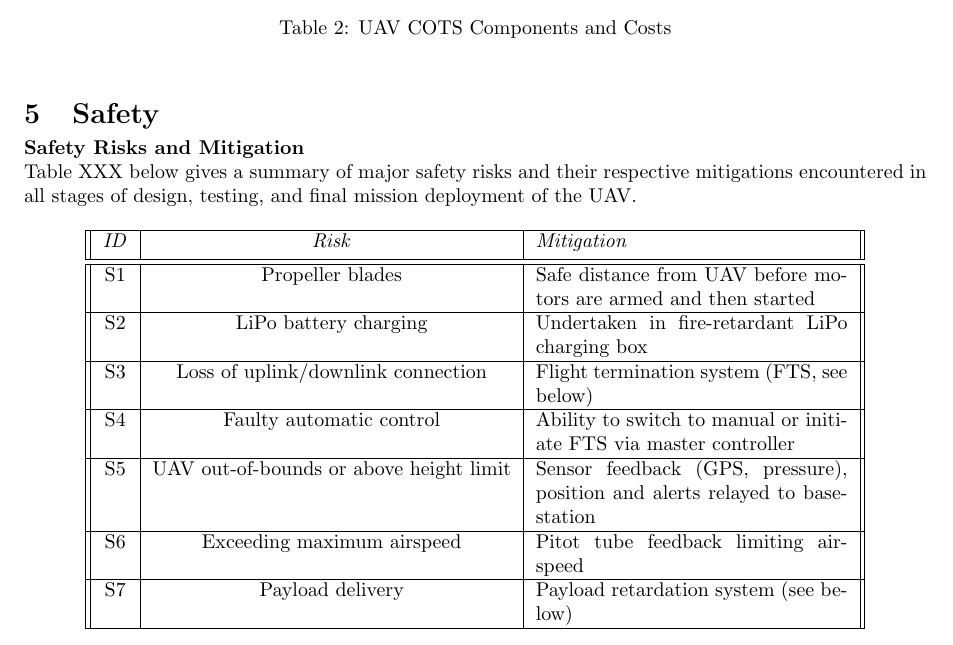
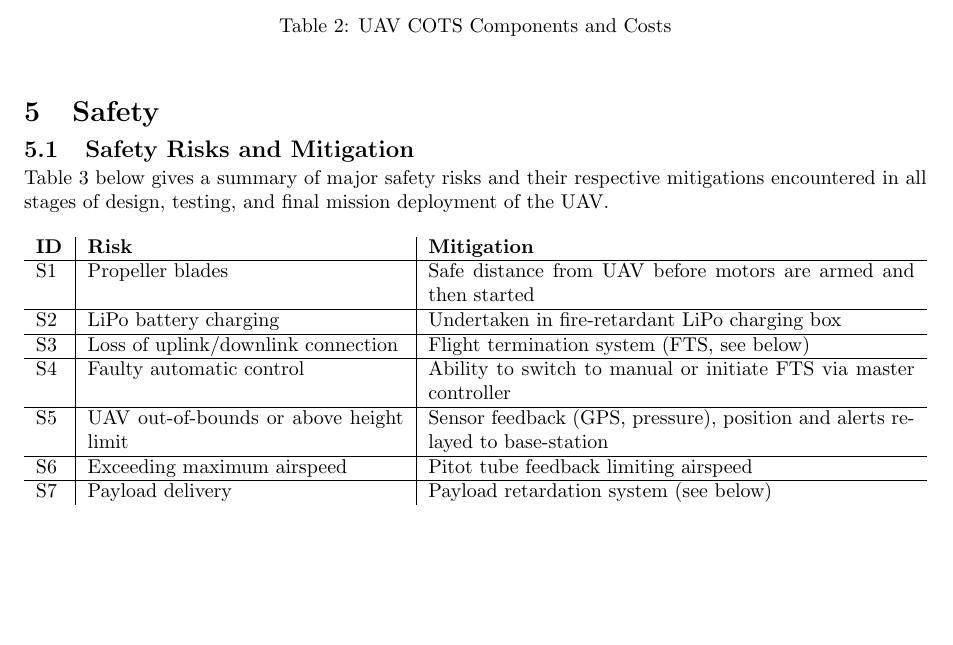
Before and after one commit to CUUASS/IMechE_Deliverables, a LaTeX document (2019/pdr/pdr.tex, which reads 2019/pdr/safety.tex): part of page 3 of 4, cut so that both start at the same text, the shorter picture padded with empty space. Compiled offline with pdfLaTeX.

Commit message:
Safety section reformatted

```diff
--- a/2019/pdr/safety.tex
+++ b/2019/pdr/safety.tex
@@ -1,25 +1,15 @@
-\noindent \textbf{Safety Risks and Mitigation} \\
-Table XXX below gives a summary of major safety risks and their respective mitigations encountered in all stages of design, testing, and final mission deployment of the UAV.
+\subsection{Safety Risks and Mitigation}
+Table \ref{tab:risks} below gives a summary of major safety risks and their respective mitigations encountered in all stages of design, testing, and final mission deployment of the UAV.
 
 \begin{table}[h]
- \centering
- \begin{tabular}{||c | c | p{55mm}||}
- \hline
- \textit{ID} & \textit{Risk} & \textit{Mitigation} \\ [0.5ex]
- \hline\hline
- S1 & Propeller blades & Safe distance from UAV before motors are armed and then started \\
- \hline
- S2 & LiPo battery charging & Undertaken in fire-retardant LiPo charging box \\
- \hline
- S3 & Loss of uplink/downlink connection & Flight termination system (FTS, see below) \\
- \hline
- S4 & Faulty automatic control & Ability to switch to manual or initiate FTS via master controller \\
- \hline
- S5 & UAV out-of-bounds or above height limit & Sensor feedback (GPS, pressure), position and alerts relayed to base-station \\
- \hline
- S6 & Exceeding maximum airspeed & Pitot tube feedback limiting airspeed \\
- \hline
- S7 & Payload delivery & Payload retardation system (see below) \\
- \hline
-\end{tabular}
+\begin{tabularx}{\textwidth}{ p{0.03\textwidth} | p{0.35\textwidth} | X }
+\textbf{ID} & \textbf{Risk} & \textbf{Mitigation} \\ \hline
+S1 & Propeller blades & Safe distance from UAV before motors are armed and then started \\ \hline
+S2 & LiPo battery charging & Undertaken in fire-retardant LiPo charging box \\ \hline
+S3 & Loss of uplink/downlink connection & Flight termination system (FTS, see below) \\ \hline
+S4 & Faulty automatic control & Ability to switch to manual or initiate FTS via master controller \\ \hline
+S5 & UAV out-of-bounds or above height limit & Sensor feedback (GPS, pressure), position and alerts relayed to base-station \\ \hline
+S6 & Exceeding maximum airspeed & Pitot tube feedback limiting airspeed \\ \hline
+S7 & Payload delivery & Payload retardation system (see below) \\
+\end{tabularx}
 \caption{Risk and Corresponding Mitigation}
```
Also changed, not shown: 2019/pdr/safety.tex (13 more changed lines).
